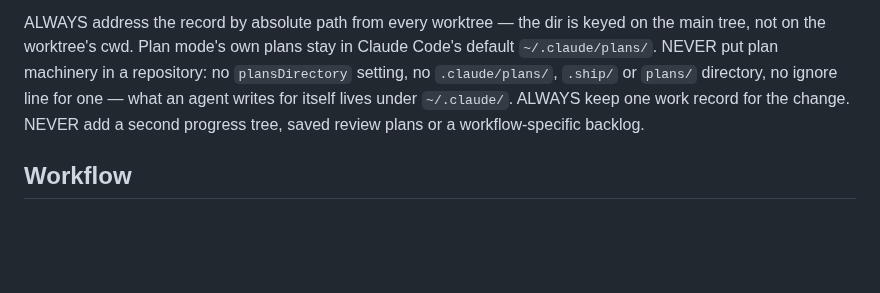
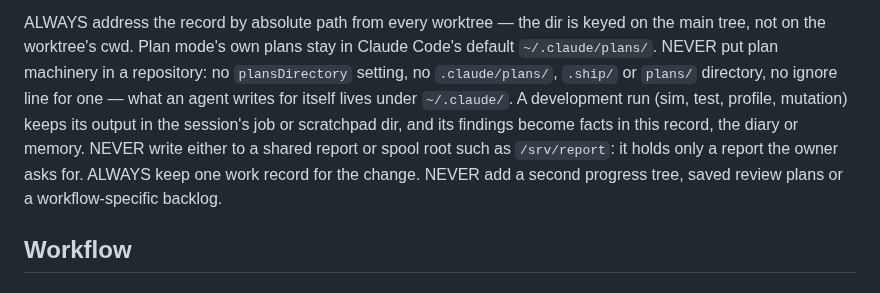
Before and after one commit to kronael/tools, a Markdown page: skills/ship/SKILL.md, the part around the change. Rendered like a GitHub page; blank space fills up the shorter version.

Commit message:
docs(ship): Keep dev-run output in Claude's own dirs

```diff
--- a/skills/ship/SKILL.md
+++ b/skills/ship/SKILL.md
@@ -49,6 +49,10 @@ stay in Claude Code's default
 `plansDirectory` setting, no `.claude/plans/`, `.ship/` or `plans/`
 directory, no ignore line for one — what an agent writes for itself lives
 under `~/.claude/`.
+A development run (sim, test, profile, mutation) keeps its output in the
+session's job or scratchpad dir, and its findings become facts in this
+record, the diary or memory. NEVER write either to a shared report or spool
+root such as `/srv/report`: it holds only a report the owner asks for.
 ALWAYS keep one work record for the change. NEVER add a second progress
 tree, saved review plans or a workflow-specific backlog.
 
```
Also changed, not shown: skills/global/SKILL.md (+1 -1 lines).
